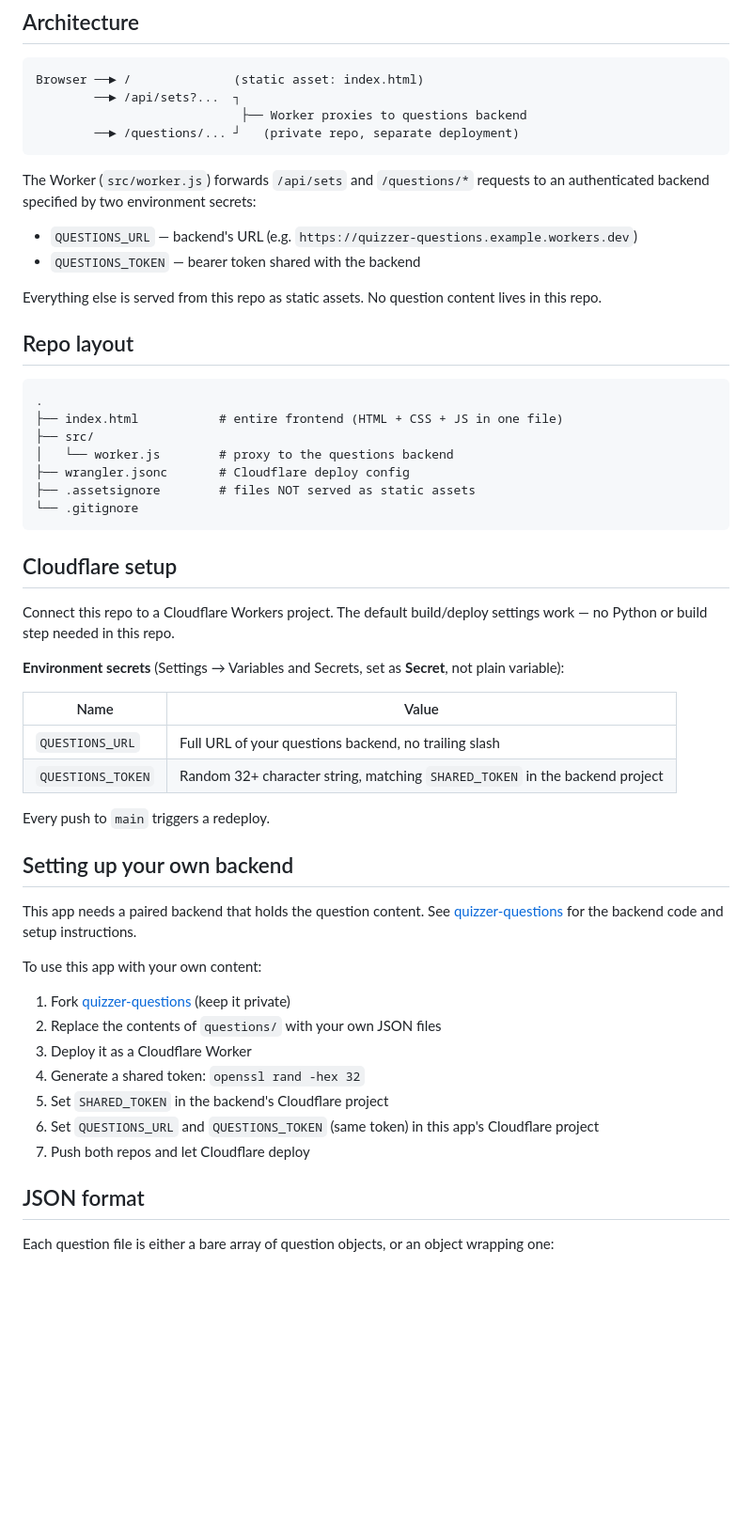
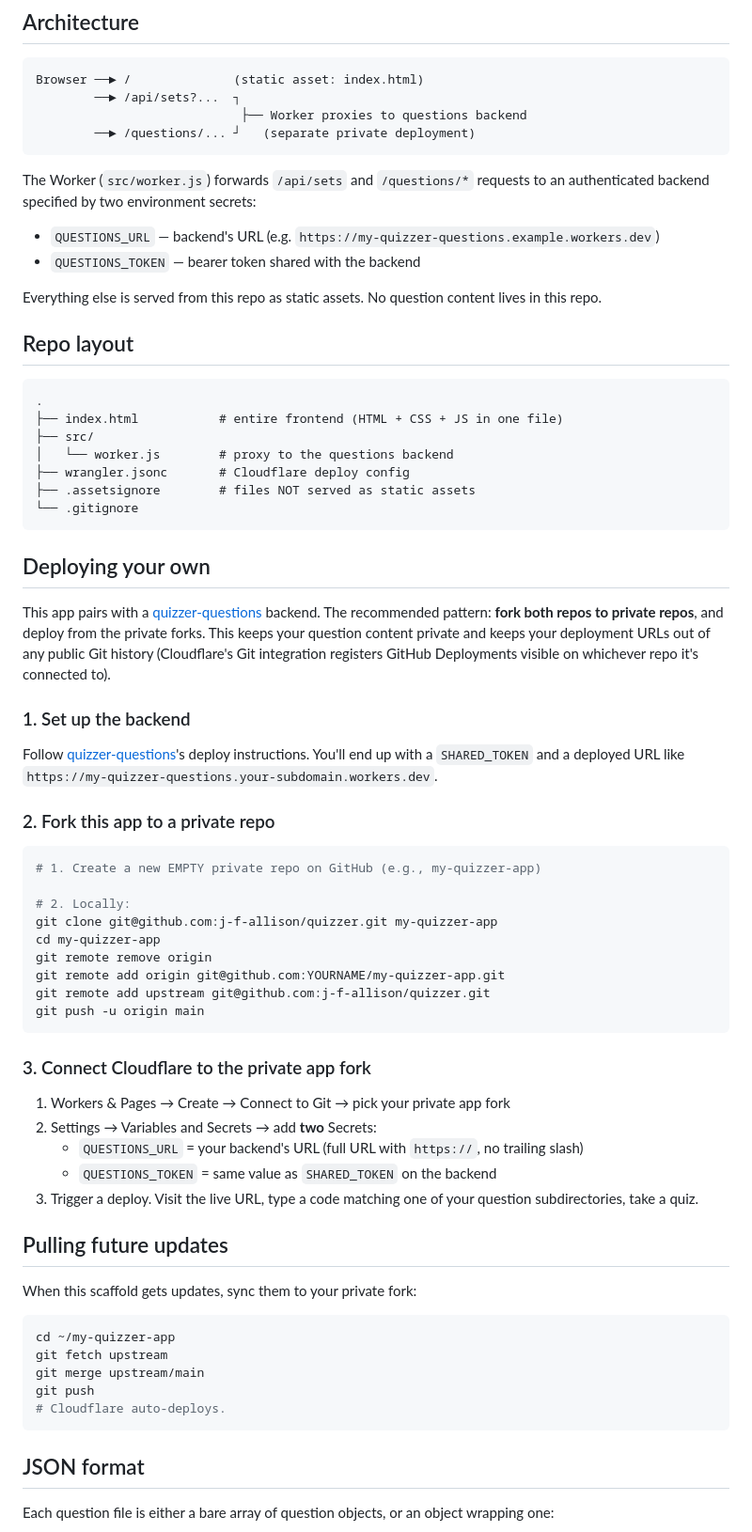
Before and after one commit to j-f-allison/quizzer-app, a Markdown page: README.md, the part around one of its changes. Shown at 94% size. GitHub-like rendering; blank space fills up the shorter version.

````diff
--- a/README.md
+++ b/README.md
@@ -10,12 +10,12 @@ Hosted on **Cloudflare Workers** with static assets. The Worker acts as a thin p
 Browser ──► /              (static asset: index.html)
         ──► /api/sets?...  ┐
                             ├── Worker proxies to questions backend
-        ──► /questions/... ┘   (private repo, separate deployment)
+        ──► /questions/... ┘   (separate private deployment)
 ```
 
 The Worker (`src/worker.js`) forwards `/api/sets` and `/questions/*` requests to an authenticated backend specified by two environment secrets:
 
-- `QUESTIONS_URL` — backend's URL (e.g. `https://quizzer-questions.example.workers.dev`)
+- `QUESTIONS_URL` — backend's URL (e.g. `https://my-quizzer-questions.example.workers.dev`)
 - `QUESTIONS_TOKEN` — bearer token shared with the backend
 
 Everything else is served from this repo as static assets. No question content lives in this repo.
@@ -32,32 +32,47 @@ Everything else is served from this repo as static assets. No question content l
 └── .gitignore
 ```
 
-## Cloudflare setup
+## Deploying your own
 
-Connect this repo to a Cloudflare Workers project. The default build/deploy settings work — no Python or build step needed in this repo.
+This app pairs with a [quizzer-questions](https://github.com/j-f-allison/quizzer-questions) backend. The recommended pattern: **fork both repos to private repos**, and deploy from the private forks. This keeps your question content private and keeps your deployment URLs out of any public Git history (Cloudflare's Git integration registers GitHub Deployments visible on whichever repo it's connected to).
 
-**Environment secrets** (Settings → Variables and Secrets, set as **Secret**, not plain variable):
+### 1. Set up the backend
 
-| Name | Value |
-| --- | --- |
-| `QUESTIONS_URL` | Full URL of your questions backend, no trailing slash |
-| `QUESTIONS_TOKEN` | Random 32+ character string, matching `SHARED_TOKEN` in the backend project |
+Follow [quizzer-questions](https://github.com/j-f-allison/quizzer-questions#deploying-your-own)'s deploy instructions. You'll end up with a `SHARED_TOKEN` and a deployed URL like `https://my-quizzer-questions.your-subdomain.workers.dev`.
 
-Every push to `main` triggers a redeploy.
+### 2. Fork this app to a private repo
 
-## Setting up your own backend
+```bash
+# 1. Create a new EMPTY private repo on GitHub (e.g., my-quizzer-app)
 
-This app needs a paired backend that holds the question content. See [quizzer-questions](https://github.com/j-f-allison/quizzer-questions) for the backend code and setup instructions.
+# 2. Locally:
+git clone git@github.com:j-f-allison/quizzer.git my-quizzer-app
+cd my-quizzer-app
+git remote remove origin
+git remote add origin git@github.com:YOURNAME/my-quizzer-app.git
+git remote add upstream git@github.com:j-f-allison/quizzer.git
+git push -u origin main
+```
 
-To use this app with your own content:
+### 3. Connect Cloudflare to the private app fork
 
-1. Fork [quizzer-questions](https://github.com/j-f-allison/quizzer-questions) (keep it private)
-2. Replace the contents of `questions/` with your own JSON files
-3. Deploy it as a Cloudflare Worker
-4. Generate a shared token: `openssl rand -hex 32`
-5. Set `SHARED_TOKEN` in the backend's Cloudflare project
-6. Set `QUESTIONS_URL` and `QUESTIONS_TOKEN` (same token) in this app's Cloudflare project
-7. Push both repos and let Cloudflare deploy
+1. Workers & Pages → Create → Connect to Git → pick your private app fork
+2. Settings → Variables and Secrets → add **two** Secrets:
+   - `QUESTIONS_URL` = your backend's URL (full URL with `https://`, no trailing slash)
+   - `QUESTIONS_TOKEN` = same value as `SHARED_TOKEN` on the backend
+3. Trigger a deploy. Visit the live URL, type a code matching one of your question subdirectories, take a quiz.
+
+## Pulling future updates
+
+When this scaffold gets updates, sync them to your private fork:
+
+```bash
+cd ~/my-quizzer-app
+git fetch upstream
+git merge upstream/main
+git push
+# Cloudflare auto-deploys.
+```
 
 ## JSON format
 
````
Also changed, not shown: other parts of README.md (+1 -3 lines).
